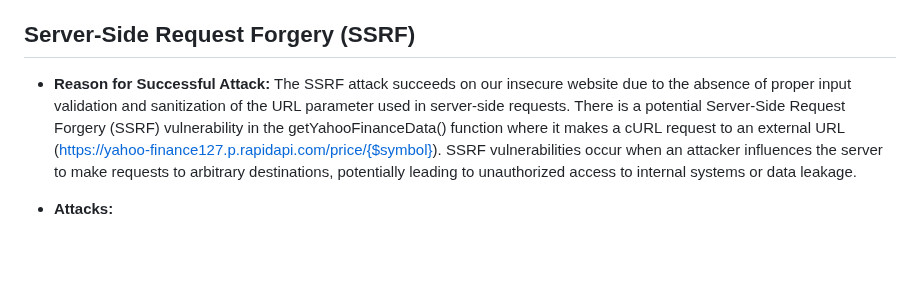
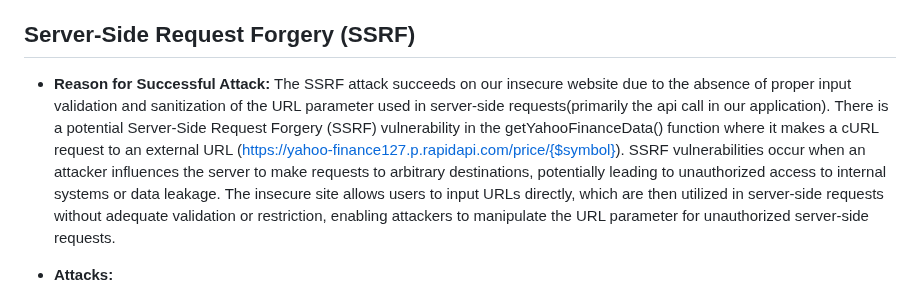
Before and after one commit to tylersnel/Web-Sec-Research-Proj, a Markdown page: HOW TO FOR ATTACKS AND MITIGATIONS.md, the part around one of its changes. Rendered like a GitHub page; blank space fills up the shorter version.

```diff
--- a/HOW TO FOR ATTACKS AND MITIGATIONS.md
+++ b/HOW TO FOR ATTACKS AND MITIGATIONS.md
@@ -93,7 +94,7 @@ Parametrized values are denoted by '?' (`$sql = "SELECT * FROM users WHERE user_
 
 ## Server-Side Request Forgery (SSRF)
 
-- **Reason for Successful Attack:** The SSRF attack succeeds on our insecure website due to the absence of proper input validation and sanitization of the URL parameter used in server-side requests. There is a potential Server-Side Request Forgery (SSRF) vulnerability in the getYahooFinanceData() function where it makes a cURL request to an external URL (https://yahoo-finance127.p.rapidapi.com/price/{$symbol}). SSRF vulnerabilities occur when an attacker influences the server to make requests to arbitrary destinations, potentially leading to unauthorized access to internal systems or data leakage.
+- **Reason for Successful Attack:** The SSRF attack succeeds on our insecure website due to the absence of proper input validation and sanitization of the URL parameter used in server-side requests(primarily the api call in our application). There is a potential Server-Side Request Forgery (SSRF) vulnerability in the getYahooFinanceData() function where it makes a cURL request to an external URL (https://yahoo-finance127.p.rapidapi.com/price/{$symbol}). SSRF vulnerabilities occur when an attacker influences the server to make requests to arbitrary destinations, potentially leading to unauthorized access to internal systems or data leakage. The insecure site allows users to input URLs directly, which are then utilized in server-side requests without adequate validation or restriction, enabling attackers to manipulate the URL parameter for unauthorized server-side requests.
 
 - **Attacks:**
     - On the user homepage of our insecure site, input `http://localhost/admin_home.php` into the web api field in the request intended to fetch external content. This URL could access sensitive system files on the server. THe other option is an URL that is malicious that is inputted to an internal network resource or an external server controlled by the attacker.
```
Also changed, not shown: other parts of HOW TO FOR ATTACKS AND MITIGATIONS.md (+1 -0 lines).
